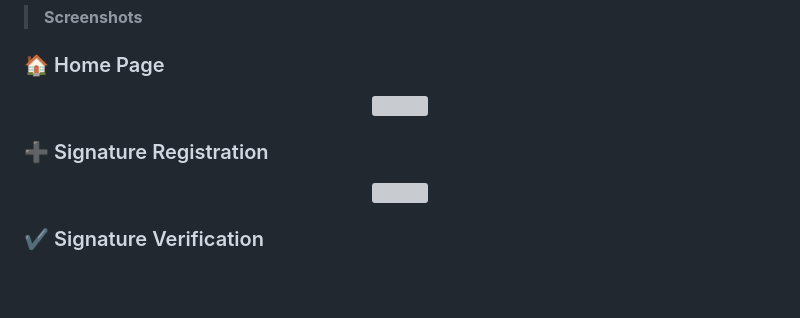
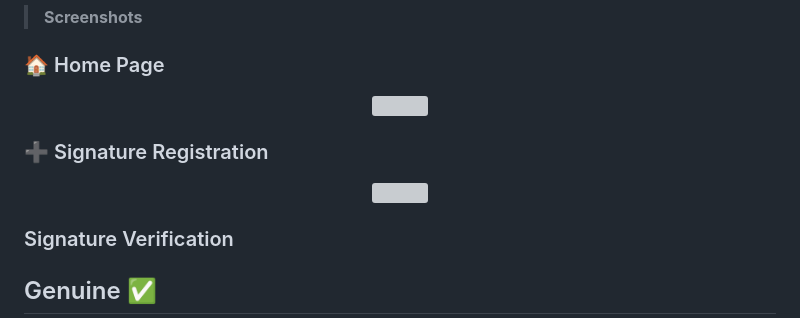
Before and after one commit to Arghachakraborty05/Signify-DeepLearningBasedSignatureForgeryDetectionSystem, a Markdown page: README.md, the part around one of its changes. GitHub-like rendering; blank space fills up the shorter version; grey boxes are pictures that could not be loaded.

```diff
--- a/README.md
+++ b/README.md
@@ -56,4 +56,5 @@ Users can register multiple genuine signatures, and the system automatically con
 </p>
+
 
 ### ➕ Signature Registration
 
@@ -62,5 +63,6 @@ Users can register multiple genuine signatures, and the system automatically con
 </p>
 
-### ✔ Signature Verification
+###  Signature Verification
+## Genuine ✅
 
 <p align="center">
```
Also changed, not shown: other parts of README.md (+9 -3 lines).
